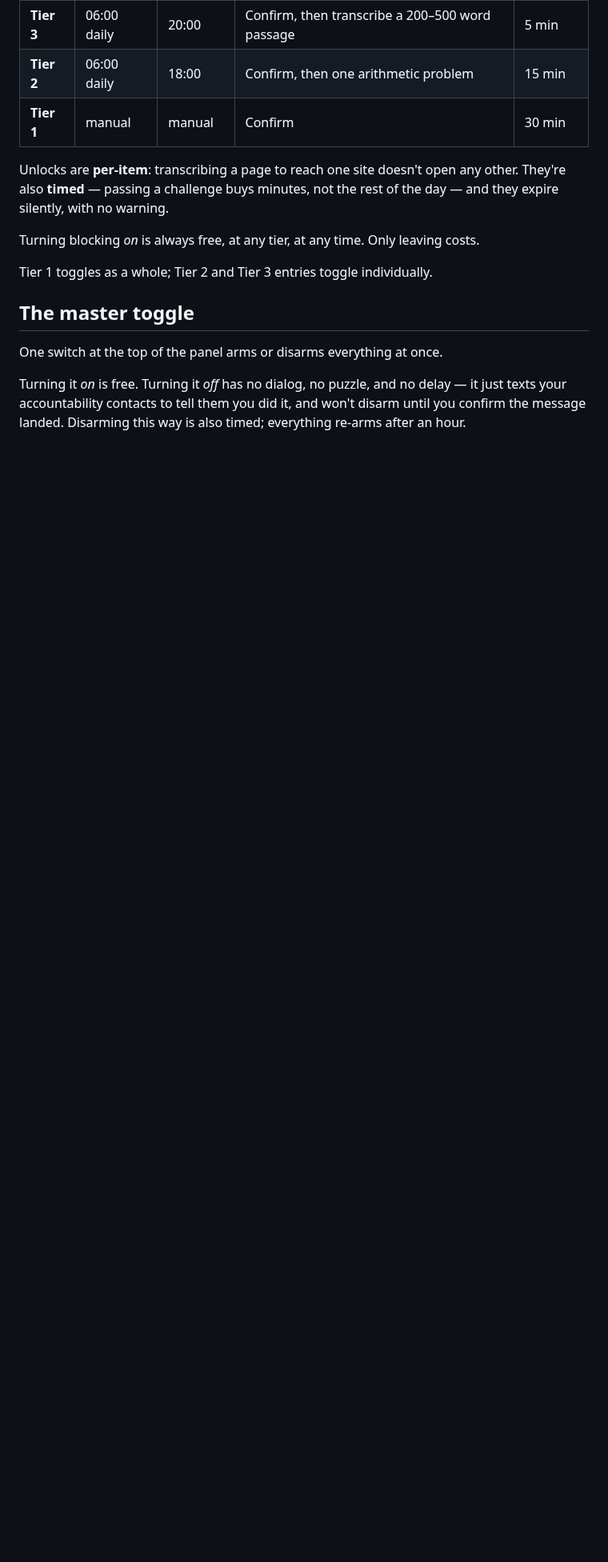
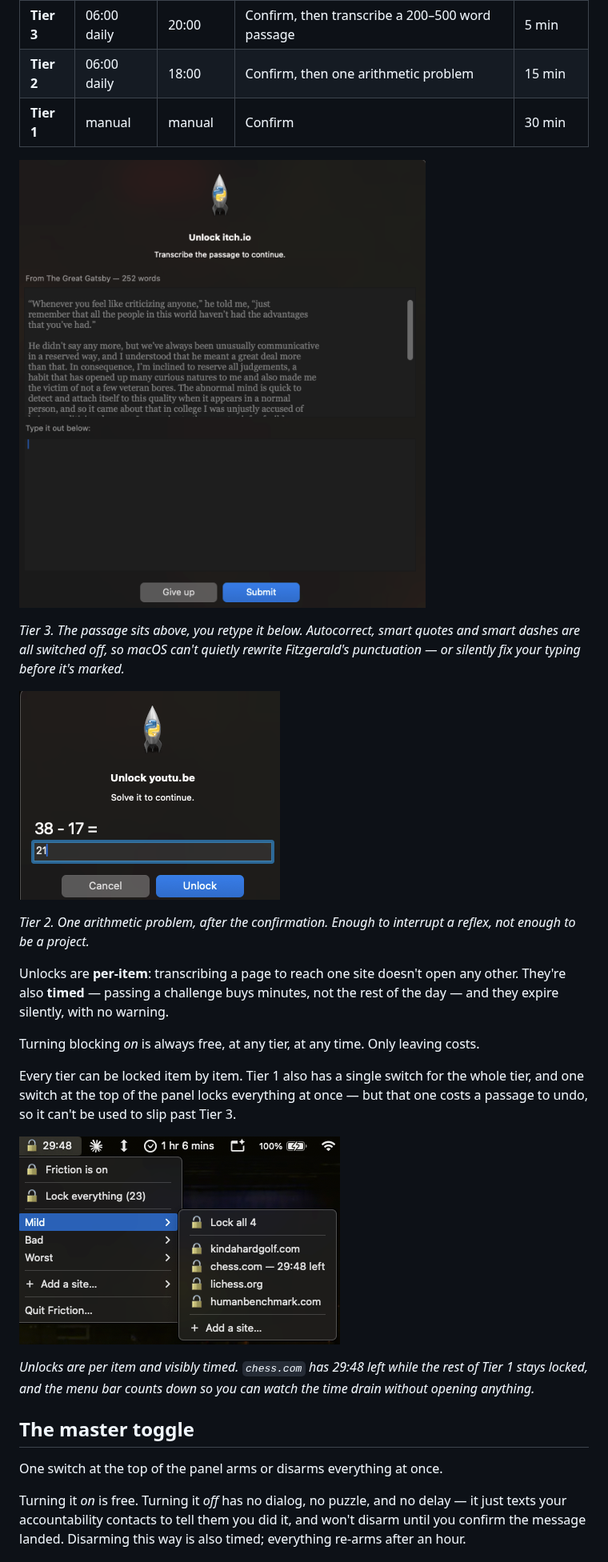
Before and after one commit to peanutbuttar/Friction, a Markdown page: README.md, the part around one of its changes. Shown at 80% size. Rendered like a GitHub page; pictures changed too: docs/screenshots/challenge-arithmetic.png (added), docs/screenshots/challenge-transcription.png (added), docs/screenshots/unlock-countdown.png (added); blank space fills up the shorter version.

```diff
--- a/README.md
+++ b/README.md
@@ -49,13 +54,32 @@ application rather than a browser.
 | **Tier 2** | 06:00 daily | 18:00 | Confirm, then one arithmetic problem | 15 min |
 | **Tier 1** | manual | manual | Confirm | 30 min |
 
+![The Tier 3 transcription challenge](docs/screenshots/challenge-transcription.png)
+
+*Tier 3. The passage sits above, you retype it below. Autocorrect, smart quotes
+and smart dashes are all switched off, so macOS can't quietly rewrite
+Fitzgerald's punctuation — or silently fix your typing before it's marked.*
+
+![The Tier 2 arithmetic challenge](docs/screenshots/challenge-arithmetic.png)
+
+*Tier 2. One arithmetic problem, after the confirmation. Enough to interrupt a
+reflex, not enough to be a project.*
+
 Unlocks are **per-item**: transcribing a page to reach one site doesn't open any other.
 They're also **timed** — passing a challenge buys minutes, not the rest of the day —
 and they expire silently, with no warning.
 
 Turning blocking *on* is always free, at any tier, at any time. Only leaving costs.
 
-Tier 1 toggles as a whole; Tier 2 and Tier 3 entries toggle individually.
+Every tier can be locked item by item. Tier 1 also has a single switch for the
+whole tier, and one switch at the top of the panel locks everything at once —
+but that one costs a passage to undo, so it can't be used to slip past Tier 3.
+
+![A single site unlocked, with its countdown running](docs/screenshots/unlock-countdown.png)
+
+*Unlocks are per item and visibly timed. `chess.com` has 29:48 left while the
+rest of Tier 1 stays locked, and the menu bar counts down so you can watch the
+time drain without opening anything.*
 
 ## The master toggle
 
```
Also changed, not shown: other parts of README.md (+5 -0 lines), docs/screenshots/menu.png (added), 1 other file.
